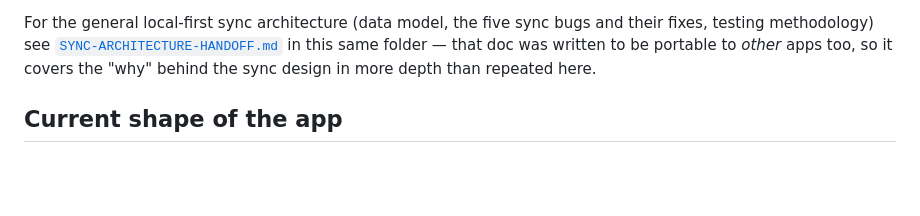
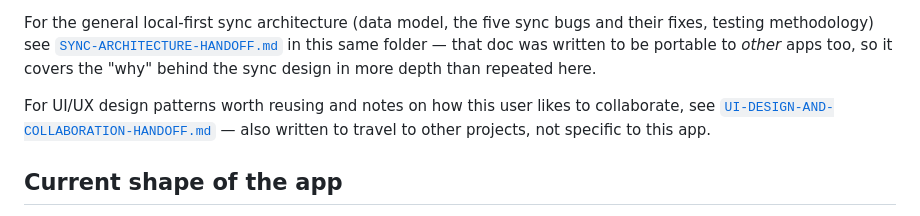
Before and after one commit to IDMNGZ/mtg-deckbuilder, a Markdown page: docs/PROJECT-NOTES.md, the part around the change. Drawn GitHub-style; blank space fills up the shorter version.

```diff
--- a/docs/PROJECT-NOTES.md
+++ b/docs/PROJECT-NOTES.md
@@ -13,6 +13,10 @@ For the general local-first sync architecture (data model, the five sync bugs an
 fixes, testing methodology) see [`SYNC-ARCHITECTURE-HANDOFF.md`](SYNC-ARCHITECTURE-HANDOFF.md)
 in this same folder — that doc was written to be portable to *other* apps too, so it
 covers the "why" behind the sync design in more depth than repeated here.
+
+For UI/UX design patterns worth reusing and notes on how this user likes to collaborate,
+see [`UI-DESIGN-AND-COLLABORATION-HANDOFF.md`](UI-DESIGN-AND-COLLABORATION-HANDOFF.md) —
+also written to travel to other projects, not specific to this app.
 
 ## Current shape of the app
 
```
Also changed, not shown: docs/UI-DESIGN-AND-COLLABORATION-HANDOFF.md (added, +129 -0 lines).
